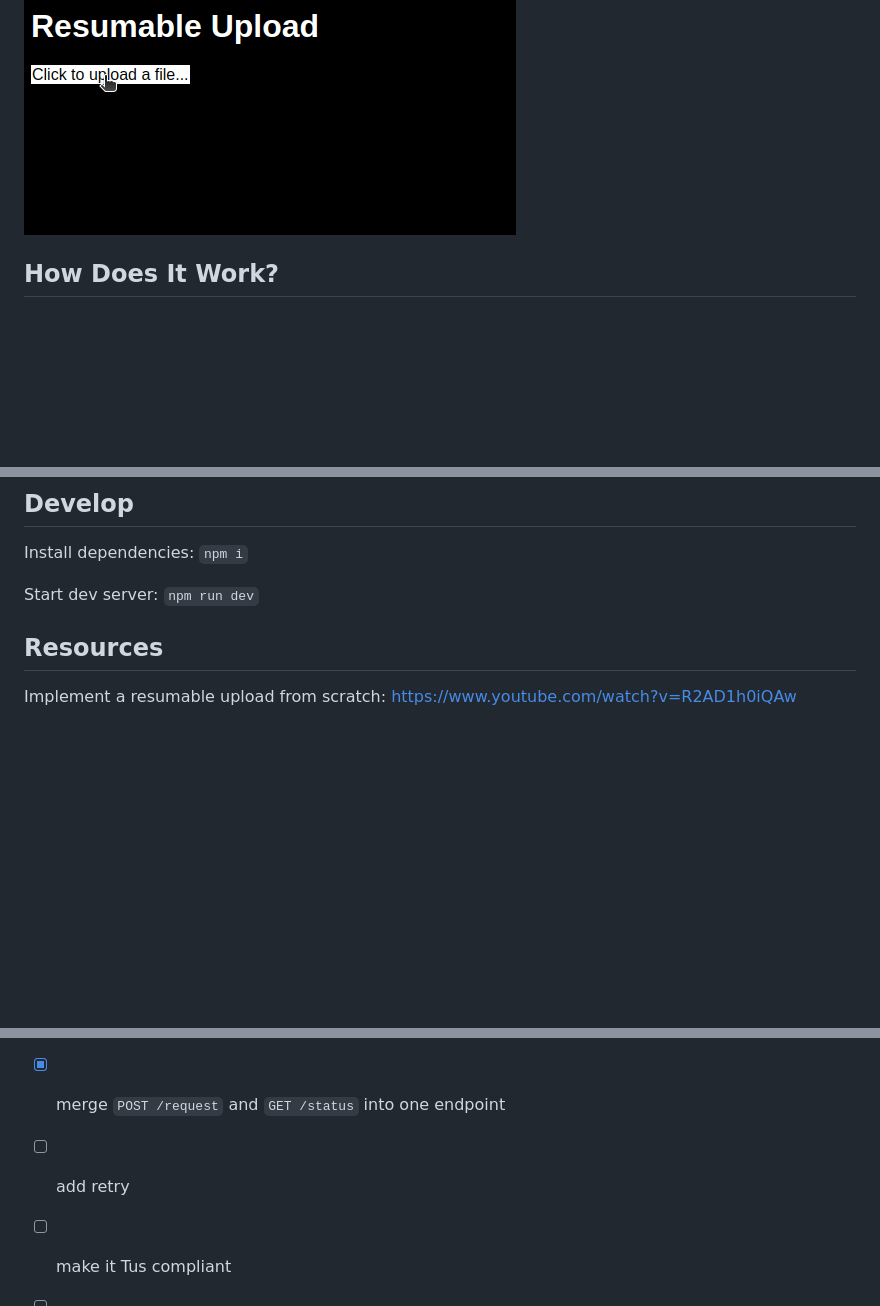
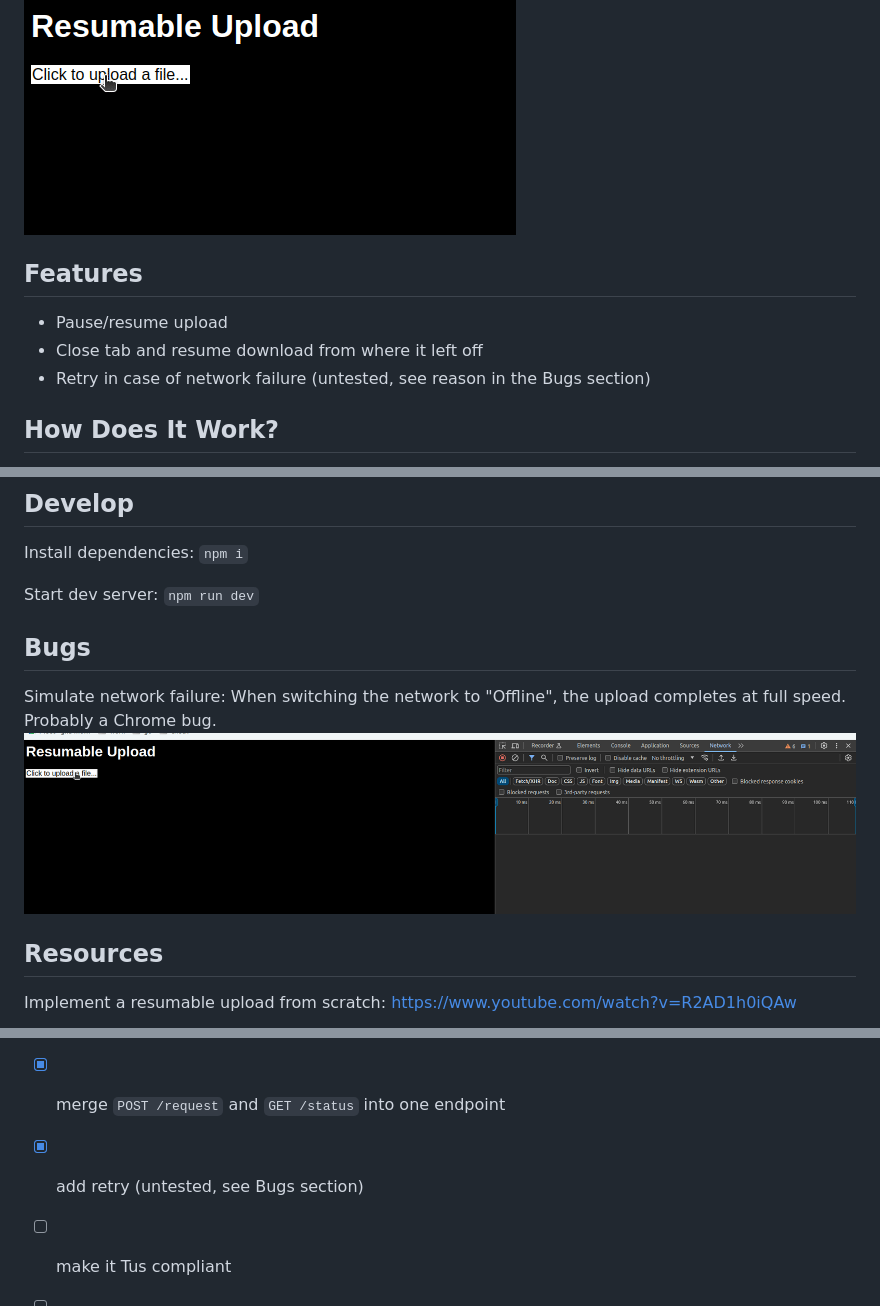
Before and after one commit to KakkoiDev/try-resumable-upload, a Markdown page: README.md, 3 parts joined by grey strips. GitHub-like rendering; pictures changed too: bug.gif (added); blank space fills up the shorter version.

Commit message:
feat: add retry

```diff
--- a/README.md
+++ b/README.md
@@ -3,6 +3,12 @@
 Upload a file. If the upload gets interupted, resume the upload from where it left off.
 
 ![demo](./demo.gif)
+
+## Features
+
+- Pause/resume upload
+- Close tab and resume download from where it left off
+- Retry in case of network failure (untested, see reason in the Bugs section)
 
 ## How Does It Work?
 
@@ -15,6 +21,11 @@ Upload a file. If the upload gets interupted, resume the upload from where it le
 Install dependencies: `npm i`
 
 Start dev server: `npm run dev`
+
+## Bugs
+
+Simulate network failure: When switching the network to "Offline", the upload completes at full speed. Probably a Chrome bug.
+![bug](./bug.gif)
 
 ## Resources
 
@@ -29,6 +40,6 @@ Uppy, the all in on resumable upload solution: https://uppy.io/
 - [ ] refactor `/public/index.js`, separate logic from DOM update
 - [x] remove XMLHttpRequest optional second argument
 - [x] merge `POST /request` and `GET /status` into one endpoint
-- [ ] add retry
+- [x] add retry (untested, see Bugs section)
 - [ ] make it Tus compliant
 - [ ] handle multi-upload
```
Also changed, not shown: 4 other files.
